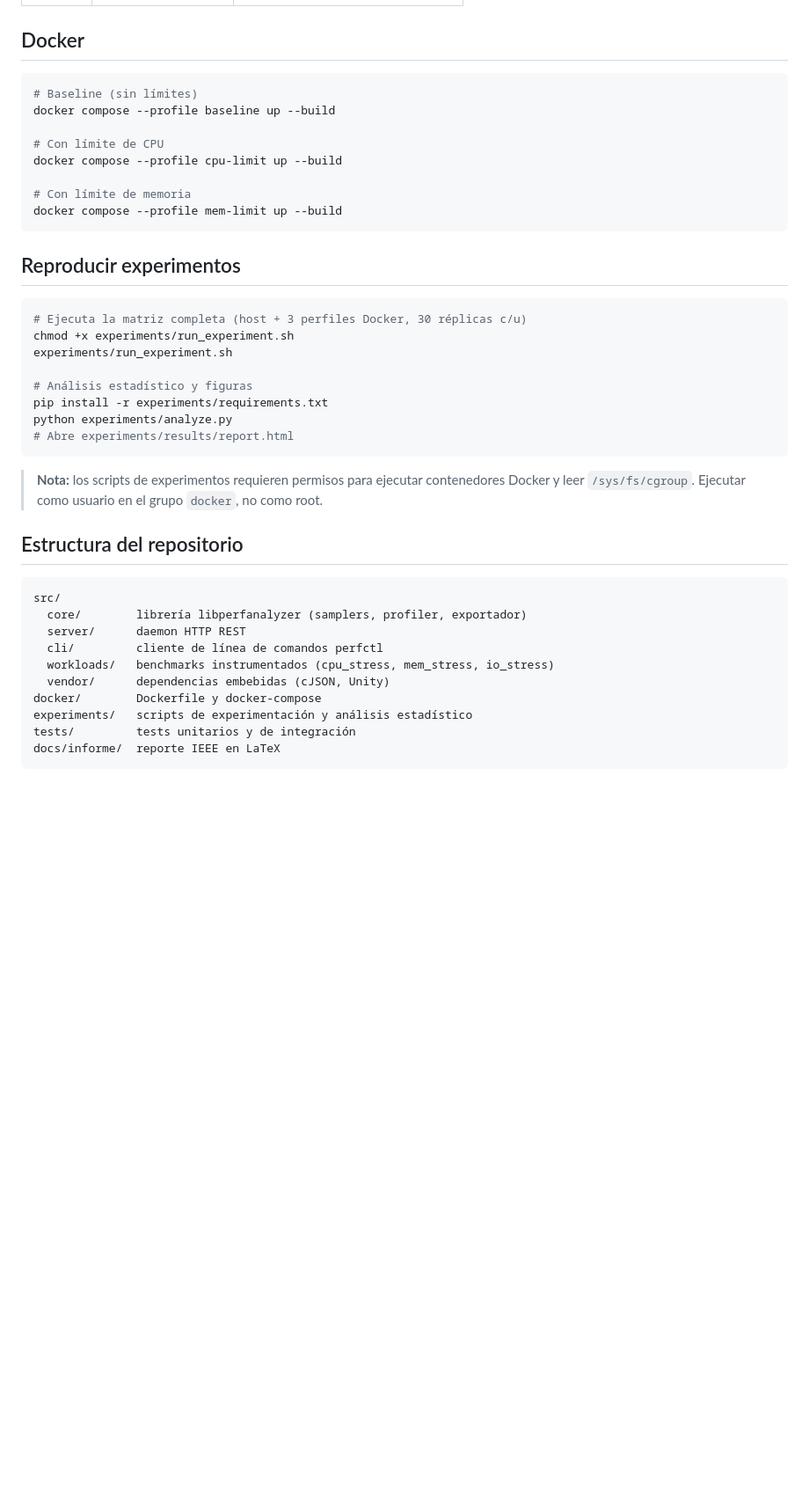
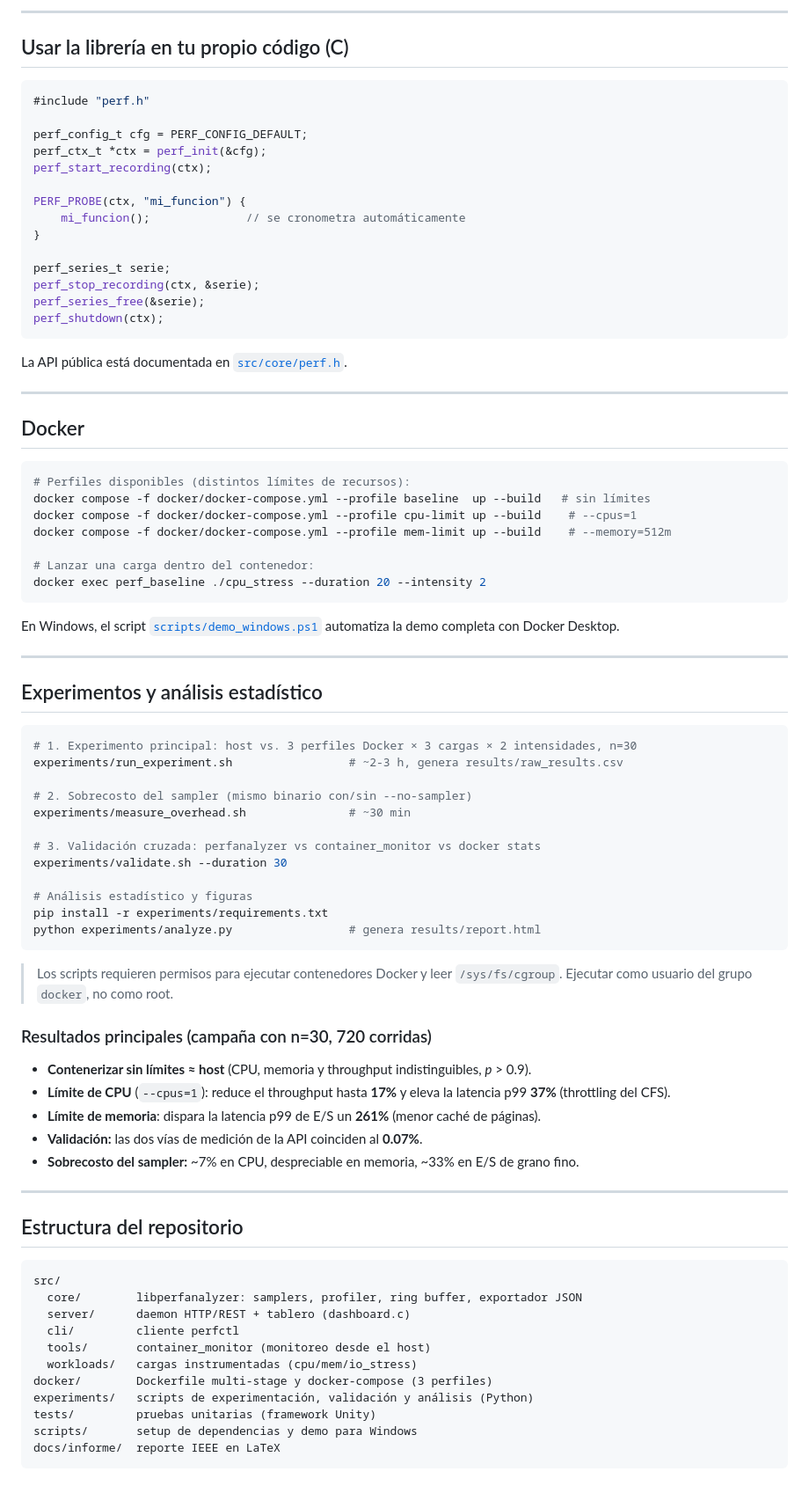
Before and after one commit to caamilo03/Trabajo-final-Sistemas-Operativos, a Markdown page: README.md, the part around one of its changes. Shown at 88% size. Rendered like a GitHub page; blank space fills up the shorter version.

Commit message:
docs: actualizar README con container_monitor, dashboard, scripts y resultados

````diff
--- a/README.md
+++ b/README.md
@@ -61,46 +152,86 @@ Endpoints disponibles:
+---
+
+## Usar la librería en tu propio código (C)
+
+```c
+#include "perf.h"
+
+perf_config_t cfg = PERF_CONFIG_DEFAULT;
+perf_ctx_t *ctx = perf_init(&cfg);
+perf_start_recording(ctx);
+
+PERF_PROBE(ctx, "mi_funcion") {
+    mi_funcion();              // se cronometra automáticamente
+}
+
+perf_series_t serie;
+perf_stop_recording(ctx, &serie);
+perf_series_free(&serie);
+perf_shutdown(ctx);
+```
+
+La API pública está documentada en [`src/core/perf.h`](src/core/perf.h).
+
+---
 
 ## Docker
 
 ```bash
-# Baseline (sin límites)
-docker compose --profile baseline up --build
+# Perfiles disponibles (distintos límites de recursos):
+docker compose -f docker/docker-compose.yml --profile baseline  up --build   # sin límites
+docker compose -f docker/docker-compose.yml --profile cpu-limit up --build    # --cpus=1
+docker compose -f docker/docker-compose.yml --profile mem-limit up --build    # --memory=512m
 
-# Con límite de CPU
-docker compose --profile cpu-limit up --build
-
-# Con límite de memoria
-docker compose --profile mem-limit up --build
+# Lanzar una carga dentro del contenedor:
+docker exec perf_baseline ./cpu_stress --duration 20 --intensity 2
 ```
 
-## Reproducir experimentos
+En Windows, el script [`scripts/demo_windows.ps1`](scripts/demo_windows.ps1) automatiza la demo completa con Docker Desktop.
+
+---
+
+## Experimentos y análisis estadístico
 
 ```bash
-# Ejecuta la matriz completa (host + 3 perfiles Docker, 30 réplicas c/u)
-chmod +x experiments/run_experiment.sh
-experiments/run_experiment.sh
+# 1. Experimento principal: host vs. 3 perfiles Docker × 3 cargas × 2 intensidades, n=30
+experiments/run_experiment.sh                 # ~2-3 h, genera results/raw_results.csv
+
+# 2. Sobrecosto del sampler (mismo binario con/sin --no-sampler)
+experiments/measure_overhead.sh               # ~30 min
+
+# 3. Validación cruzada: perfanalyzer vs container_monitor vs docker stats
+experiments/validate.sh --duration 30
 
 # Análisis estadístico y figuras
 pip install -r experiments/requirements.txt
-python experiments/analyze.py
-# Abre experiments/results/report.html
+python experiments/analyze.py                 # genera results/report.html
 ```
 
-> **Nota:** los scripts de experimentos requieren permisos para ejecutar
-> contenedores Docker y leer `/sys/fs/cgroup`. Ejecutar como usuario en el
-> grupo `docker`, no como root.
+> Los scripts requieren permisos para ejecutar contenedores Docker y leer `/sys/fs/cgroup`. Ejecutar como usuario del grupo `docker`, no como root.
+
+### Resultados principales (campaña con n=30, 720 corridas)
+
+- **Contenerizar sin límites ≈ host** (CPU, memoria y throughput indistinguibles, *p* > 0.9).
+- **Límite de CPU** (`--cpus=1`): reduce el throughput hasta **17%** y eleva la latencia p99 **37%** (throttling del CFS).
+- **Límite de memoria**: dispara la latencia p99 de E/S un **261%** (menor caché de páginas).
+- **Validación:** las dos vías de medición de la API coinciden al **0.07%**.
+- **Sobrecosto del sampler:** ~7% en CPU, despreciable en memoria, ~33% en E/S de grano fino.
+
+---
 
 ## Estructura del repositorio
 
 ```
 src/
-  core/        librería libperfanalyzer (samplers, profiler, exportador)
-  server/      daemon HTTP REST
-  cli/         cliente de línea de comandos perfctl
-  workloads/   benchmarks instrumentados (cpu_stress, mem_stress, io_stress)
-  vendor/      dependencias embebidas (cJSON, Unity)
-docker/        Dockerfile y docker-compose
-experiments/   scripts de experimentación y análisis estadístico
-tests/         tests unitarios y de integración
+  core/        libperfanalyzer: samplers, profiler, ring buffer, exportador JSON
+  server/      daemon HTTP/REST + tablero (dashboard.c)
+  cli/         cliente perfctl
+  tools/       container_monitor (monitoreo desde el host)
+  workloads/   cargas instrumentadas (cpu/mem/io_stress)
+docker/        Dockerfile multi-stage y docker-compose (3 perfiles)
+experiments/   scripts de experimentación, validación y análisis (Python)
+tests/         pruebas unitarias (framework Unity)
+scripts/       setup de dependencias y demo para Windows
 docs/informe/  reporte IEEE en LaTeX
 ```
 
````
Also changed, not shown: other parts of README.md (+136 -34 lines).
